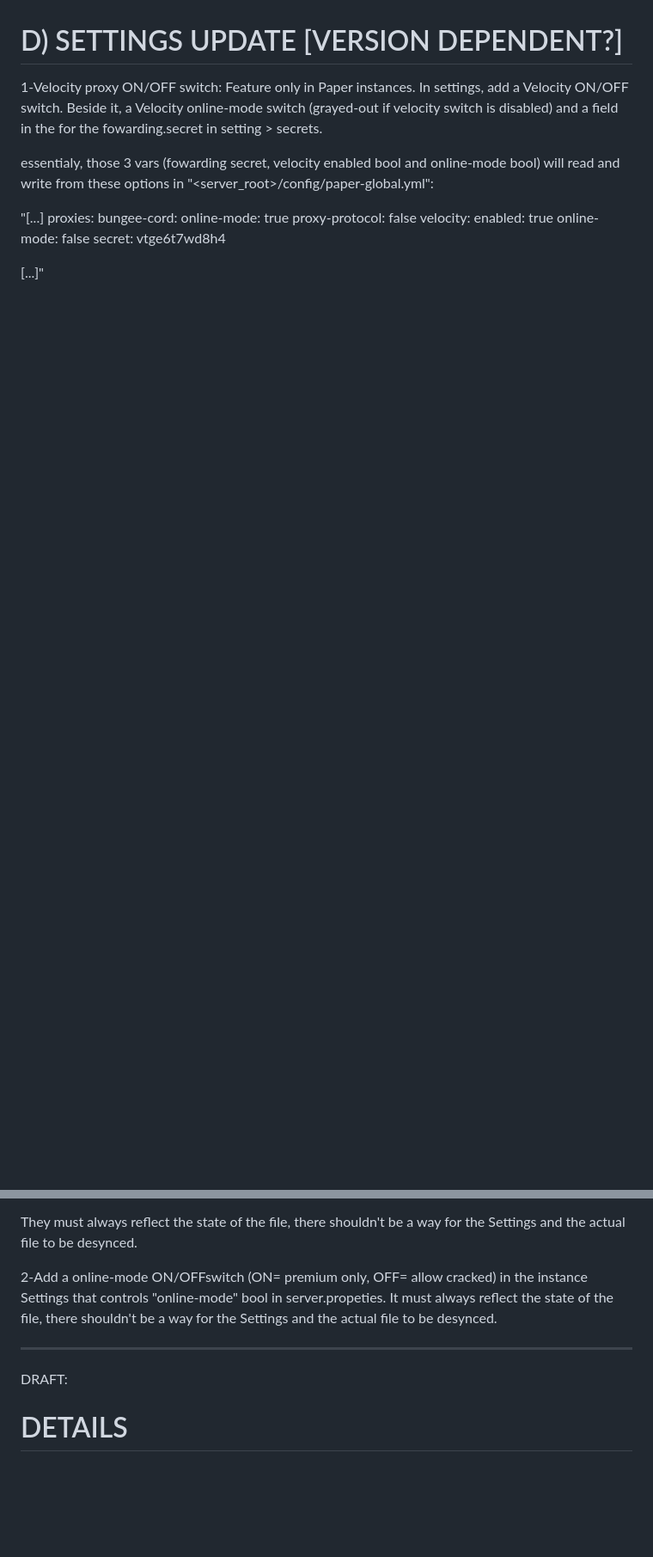
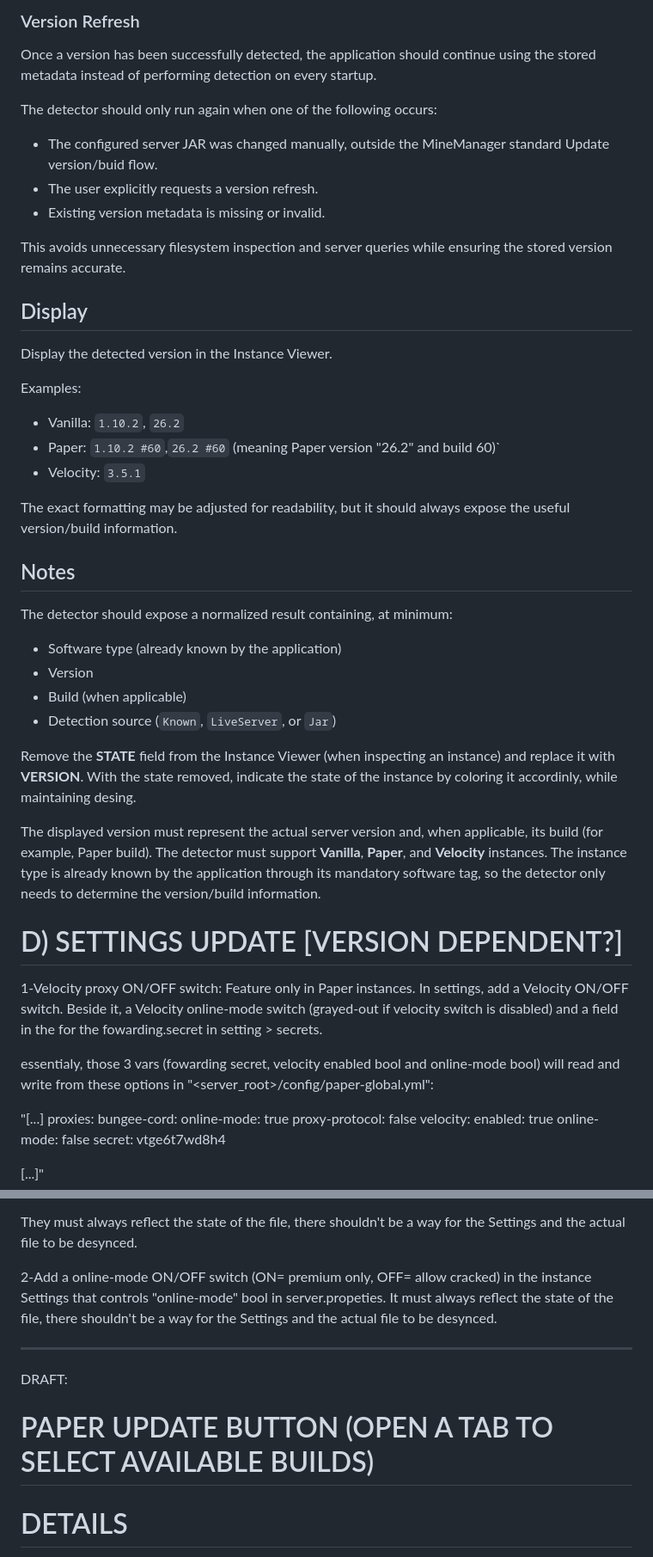
Before and after one commit to rafaelbelda/minemanager, a Markdown page: ROADMAD.md, 2 parts joined by grey strips. Shown at 86% size. GitHub-like rendering; blank space fills up the shorter version.

```diff
--- a/ROADMAD.md
+++ b/ROADMAD.md
@@ -40,3 +57,39 @@ Make a way to extract files too?
+### Version Refresh
+
+Once a version has been successfully detected, the application should continue using the stored metadata instead of performing detection on every startup.
+
+The detector should only run again when one of the following occurs:
+
+* The configured server JAR was changed manually, outside the MineManager standard Update version/buid flow.
+* The user explicitly requests a version refresh.
+* Existing version metadata is missing or invalid.
+
+This avoids unnecessary filesystem inspection and server queries while ensuring the stored version remains accurate.
+
+## Display
+
+Display the detected version in the Instance Viewer.
+
+Examples:
+
+* Vanilla: `1.10.2`, `26.2`
+* Paper: `1.10.2 #60`,`26.2 #60` (meaning Paper version "26.2" and build 60)`
+* Velocity: `3.5.1`
+
+The exact formatting may be adjusted for readability, but it should always expose the useful version/build information.
+
+## Notes
+The detector should expose a normalized result containing, at minimum:
+
+* Software type (already known by the application)
+* Version
+* Build (when applicable)
+* Detection source (`Known`, `LiveServer`, or `Jar`)
+
+Remove the **STATE** field from the Instance Viewer (when inspecting an instance) and replace it with **VERSION**.
+With the state removed, indicate the state of the instance by coloring it accordinly, while maintaining desing.
+
+The displayed version must represent the actual server version and, when applicable, its build (for example, Paper build). The detector must support **Vanilla**, **Paper**, and **Velocity** instances. The instance type is already known by the application through its mandatory software tag, so the detector only needs to determine the version/build information.
 
 
 # D) SETTINGS UPDATE [VERSION DEPENDENT?]
@@ -58,12 +111,14 @@ proxies:
 
 They must always reflect the state of the file, there shouldn't be a way for the Settings and the actual file to be desynced.
 
-2-Add a online-mode ON/OFFswitch (ON= premium only, OFF= allow cracked) in the instance Settings that controls "online-mode" bool in server.propeties. It must always reflect the state of the file, there shouldn't be a way for the Settings and the actual file to be desynced.
+2-Add a online-mode ON/OFF switch (ON= premium only, OFF= allow cracked) in the instance Settings that controls "online-mode" bool in server.propeties. It must always reflect the state of the file, there shouldn't be a way for the Settings and the actual file to be desynced.
 
 
 
 -----------------------------------------
 DRAFT:
+
+# PAPER UPDATE BUTTON (OPEN A TAB TO SELECT AVAILABLE BUILDS)
 
 
 # DETAILS
```
Also changed, not shown: other parts of ROADMAD.md (+45 -28 lines).
